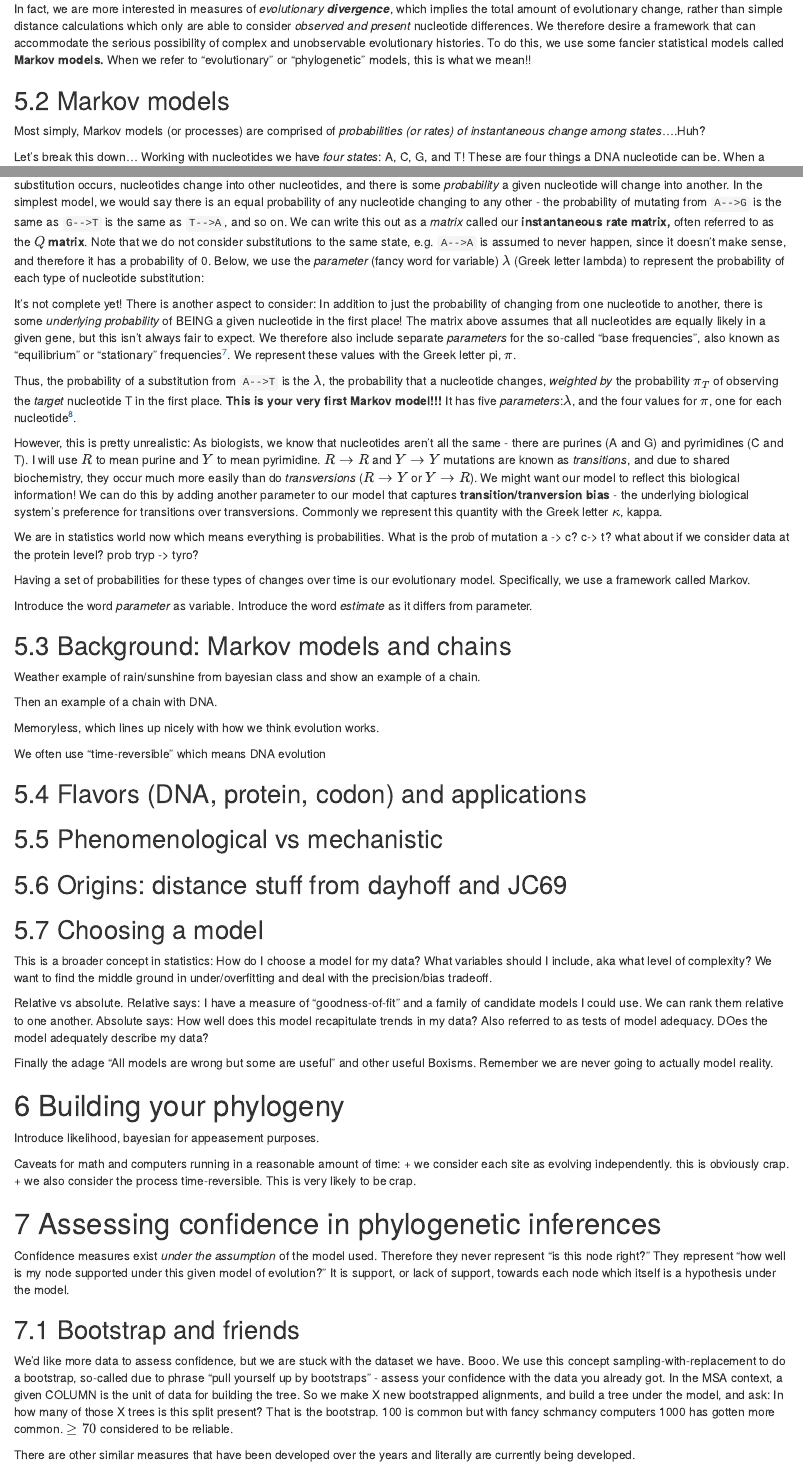
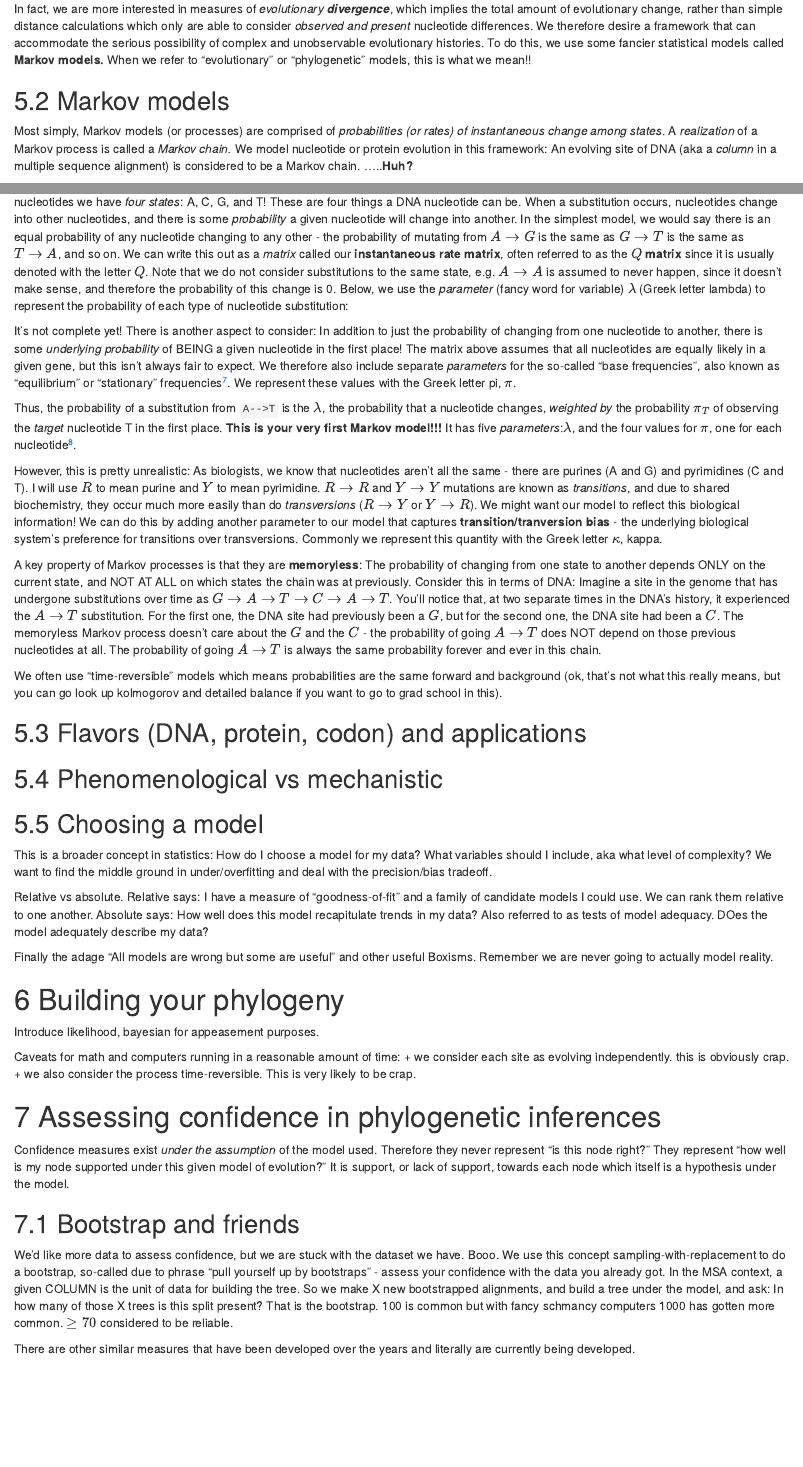
Before and after one commit to sjspielman/gentle_intro_molecular_evolution, an R Markdown document (index.Rmd): the page in a window 1100 px wide, from 3680 px down, and a second part further down, joined at a grey line. Rendered offline with R 4.5, knitr and Pandoc, with nearby package versions; drawn as R Markdown's standard HTML page in place of the format the file asks for.

Commit message:
index in docs

```diff
--- a/gentle_intro_molev.Rmd
+++ b/index.Rmd
@@ -142,18 +142,24 @@ In fact, we are more interested in measures of *evolutionary __divergence__*, wh
 
 ## Markov models
 
-Most simply, Markov models (or processes) are comprised of *probabilities (or rates) of instantaneous change among states*....Huh?
+Most simply, Markov models (or processes) are comprised of *probabilities (or rates) of instantaneous change among states*. A *realization* of a Markov process is called a *Markov chain.* We model nucleotide or protein evolution in this framework: An evolving site of DNA (aka a *column* in a multiple sequence alignment) is considered to be a Markov chain. .....**Huh?**
 
-Let's break this down... Working with nucleotides we have *four states*: A, C, G, and T! These are four things a DNA nucleotide can be. When a substitution occurs, nucleotides change into other nucleotides, and there is some *probability* a given nucleotide will change into another. In the simplest model, we would say there is an equal probability of any nucleotide changing to any other - the probability of mutating from `A-->G` is the same as `G-->T` is the same as `T-->A`, and so on. We can write this out as a *matrix* called our **instantaneous rate matrix,** often referred to as the **$Q$ matrix**. Note that we do not consider substitutions to the same state, e.g. `A-->A` is assumed to never happen, since it doesn't make sense, and therefore it has a probability of 0. Below, we use the *parameter* (fancy word for variable) $\lambda$ (Greek letter lambda) to represent the probability of each type of nucleotide substitution:
+Let's break this down, one part at a time: What do we mean by *probabilities (or rates) of instantaneous change among states*? Working with nucleotides we have *four states*: A, C, G, and T! These are four things a DNA nucleotide can be. When a substitution occurs, nucleotides change into other nucleotides, and there is some *probability* a given nucleotide will change into another. In the simplest model, we would say there is an equal probability of any nucleotide changing to any other - the probability of mutating from $A\rightarrow G$ is the same as $G\rightarrow T$ is the same as $T\rightarrow A$, and so on. We can write this out as a *matrix* called our **instantaneous rate matrix**, often referred to as the **$Q$ matrix** since it is usually denoted with the letter $Q$. Note that we do not consider substitutions to the same state, e.g. $A\rightarrow A$ is assumed to never happen, since it doesn't make sense, and therefore the probability of this change is 0. Below, we use the *parameter* (fancy word for variable) $\lambda$ (Greek letter lambda) to represent the probability of each type of nucleotide substitution:
+
+
+
 
 
 It's not complete yet! There is another aspect to consider: In addition to just the probability of changing from one nucleotide to another, there is some *underlying probability* of BEING a given nucleotide in the first place! The matrix above assumes that all nucleotides are equally likely in a given gene, but this isn't always fair to expect. We therefore also include separate *parameters* for the so-called "base frequencies", also known as "equilibrium" or "stationary" frequencies^[There is actually *quite a bit more* math behind stationary frequencies, what they reall mean, and why we use them. We can discuss this separately if you really want the nitty gritty details, but the details aren't strictly necessary for working with these models in my lab]. We represent these values with the Greek letter pi, $\pi$.
 
 
-Thus, the probability of a substitution from `A-->T` is the $\lambda$, the probability that a nucleotide changes, *weighted by* the probability $\pi_T$ of observing the *target* nucleotide T in the first place. **This is your very first Markov model!!!** It has five *parameters*:$\lambda$, and the four values for $\pi$, one for each nucleotide^[A true phylogeneticist, however, would note there there are only *four* free parameters (aka parameters you need to understand the whole system): $\lambda$, and only THREE values for $\pi$! Since all the $\pi$'s must sum to 1 (there is a 100% chance of being _any_ nucleotide), you only need to know three of those values to know the fourth. Sneaky!].
+Thus, the probability of a substitution from `A-->T` is the $\lambda$, the probability that a nucleotide changes, *weighted by* the probability $\pi_T$ of observing the *target* nucleotide T in the first place. **This is your very first Markov model!!!** It has five *parameters*:$\lambda$, and the four values for $\pi$, one for each nucleotide^[A true statistical phylogeneticist, however, would note there there are only *four* free parameters (aka parameters you need to understand the whole system): $\lambda$, and only THREE values for $\pi$! Since all the $\pi$'s must sum to 1 (there is a 100% chance of being _any_ nucleotide), you only need to know three of those values to know the fourth. Sneaky!].
 
 
 However, this is pretty unrealistic: As biologists, we know that nucleotides aren't all the same - there are purines (A and G) and pyrimidines (C and T). I will use $R$ to mean purine and $Y$ to mean pyrimidine. $R\rightarrow R$ and $Y\rightarrow Y$ mutations are known as *transitions*, and due to shared biochemistry, they occur much more easily than do *transversions* ($R\rightarrow Y$ or $Y\rightarrow R$). We might want our model to reflect this biological information! We can do this by adding another parameter to our model that captures **transition/tranversion bias** - the underlying biological system's preference for transitions over transversions. Commonly we represent this quantity with the Greek letter $\kappa$, kappa.
+
+
+A key property of Markov processes is that they are **memoryless**: The probability of changing from one state to another depends ONLY on the current state, and NOT AT ALL on which states the chain was at previously. Consider this in terms of DNA: Imagine a site in the genome that has undergone substitutions over time as $G \rightarrow A\rightarrow T \rightarrow C \rightarrow A \rightarrow T$. You'll notice that, at two separate times in the DNA's history, it experienced the $A\rightarrow T$ substitution. For the first one, the DNA site had previously been a $G$, but for the second one, the DNA site had been a $C$. The memoryless Markov process doesn't care about the $G$ and the $C$ - the probability of going $A\rightarrow T$ does NOT depend on those previous nucleotides at all. The probability of going $A\rightarrow T$ is always the same probability forever and ever in this chain.
 
 
 
@@ -166,31 +172,23 @@ However, this is pretty unrealistic: As biologists, we know that nucleotides are
 
 
 
-
-
-
-
+<!--
 We are in statistics world now which means everything is probabilities. What is the prob of mutation a -> c? c-> t? what about if we consider data at the protein level? prob tryp -> tyro?
 
-Having a set of probabilities for these types of changes over time is our evolutionary model. Specifically, we use a framework called Markov.
-
 Introduce the word *parameter* as variable. Introduce the word *estimate* as it differs from parameter.
-
-## Background: Markov models and chains
 
 Weather example of rain/sunshine from bayesian class and show an example of a chain.
 
 Then an example of a chain with DNA.
+-->
 
-Memoryless, which lines up nicely with how we think evolution works.
 
-We often use "time-reversible" which means DNA evolution
+
+We often use "time-reversible" models which means probabilities are the same forward and background (ok, that's not what this really means, but you can go look up kolmogorov and detailed balance if you want to go to grad school in this).
 
 ## Flavors (DNA, protein, codon) and applications
 
 ## Phenomenological vs mechanistic
-
-## Origins: distance stuff from dayhoff and JC69
 
 ## Choosing a model
 This is a broader concept in statistics: How do I choose a model for my data? What variables should I include, aka what level of complexity? We want to find the middle ground in under/overfitting and deal with the precision/bias tradeoff.
```
Also changed, not shown: docs/search_index.json, index.Rmd (1 more changed lines), 7 other files.
